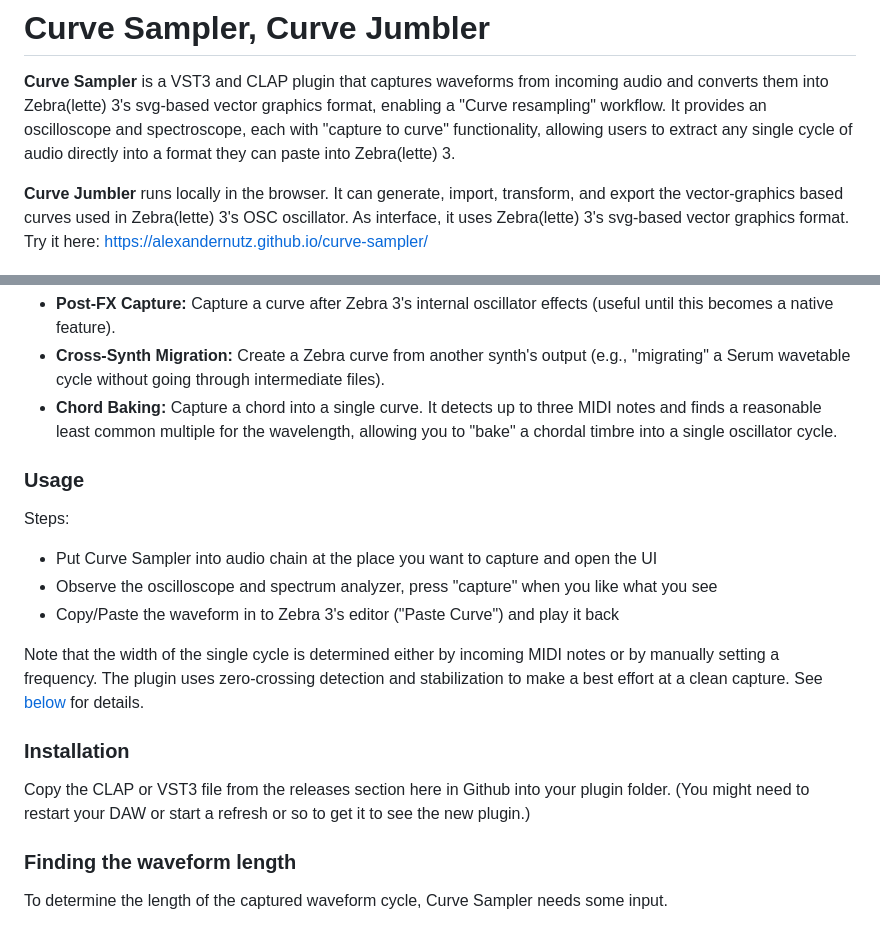
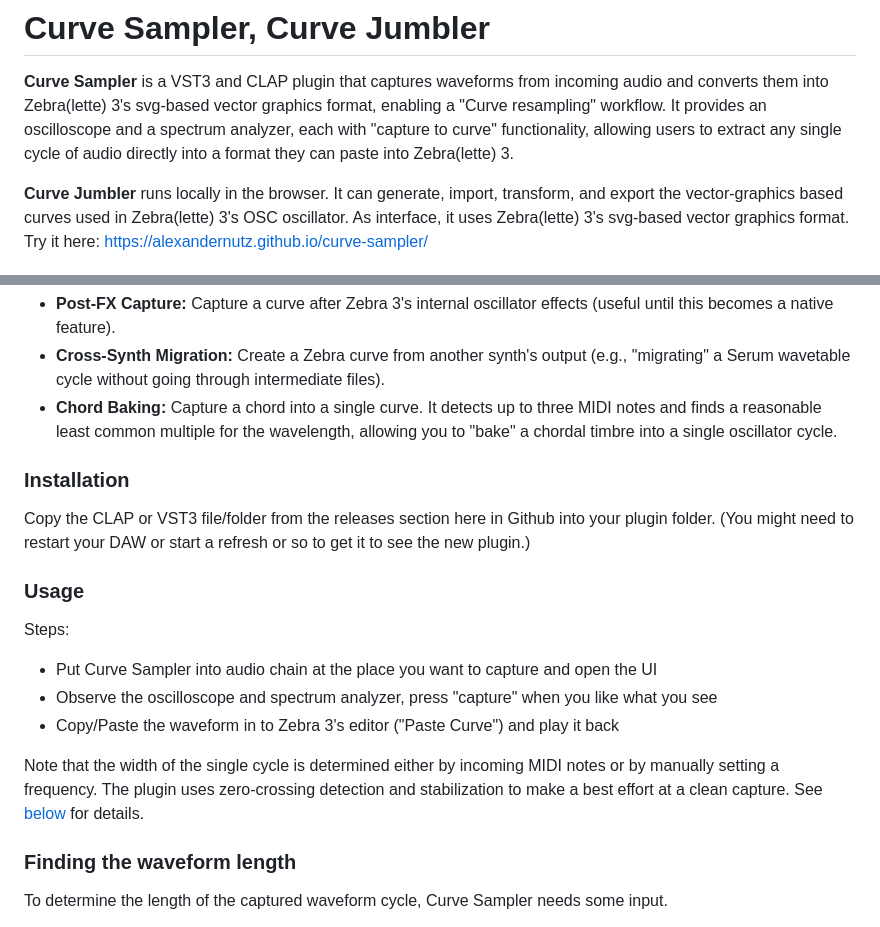
Before and after one commit to alexandernutz/curve-sampler, a Markdown page: README.md, 2 parts joined by grey strips. Drawn GitHub-style.

Commit message:
my readme edits

```diff
--- a/README.md
+++ b/README.md
@@ -2,7 +2,7 @@
 
 **Curve Sampler** is a VST3 and CLAP plugin that captures waveforms from incoming audio and converts them
 into Zebra(lette) 3's svg-based vector graphics format, enabling a "Curve resampling" workflow.
-It provides an oscilloscope and spectroscope, each with "capture to curve" functionality, allowing users to extract any single cycle of audio directly into a format they can paste into Zebra(lette) 3.
+It provides an oscilloscope and a spectrum analyzer, each with "capture to curve" functionality, allowing users to extract any single cycle of audio directly into a format they can paste into Zebra(lette) 3.
 
 **Curve Jumbler** runs locally in the browser. It can generate, import, transform, and export
 the vector-graphics based curves used in Zebra(lette) 3's OSC oscillator.
@@ -20,6 +20,11 @@ Curve Sampler lets users capture single cycle waveforms in Zebra 3's curve forma
 - **Cross-Synth Migration:** Create a Zebra curve from another synth's output (e.g., "migrating" a Serum wavetable cycle without going through intermediate files).
 - **Chord Baking:** Capture a chord into a single curve. It detects up to three MIDI notes and finds a reasonable least common multiple for the wavelength, allowing you to "bake" a chordal timbre into a single oscillator cycle.
 
+### Installation
+
+Copy the CLAP or VST3 file/folder from the releases section here in Github into your plugin folder.
+(You might need to restart your DAW or start a refresh or so to get it to see the new plugin.)
+
 ### Usage
 
 Steps:
@@ -29,11 +34,6 @@ Steps:
 
 Note that the width of the single cycle is determined either by incoming MIDI notes or by manually setting a frequency. The plugin uses zero-crossing detection and stabilization to make a best effort at a clean capture.
 See [below](#finding-the-waveform-length) for details.
-
-### Installation
-
-Copy the CLAP or VST3 file from the releases section here in Github into your plugin folder.
-(You might need to restart your DAW or start a refresh or so to get it to see the new plugin.)
 
 ### Finding the waveform length
 
```
